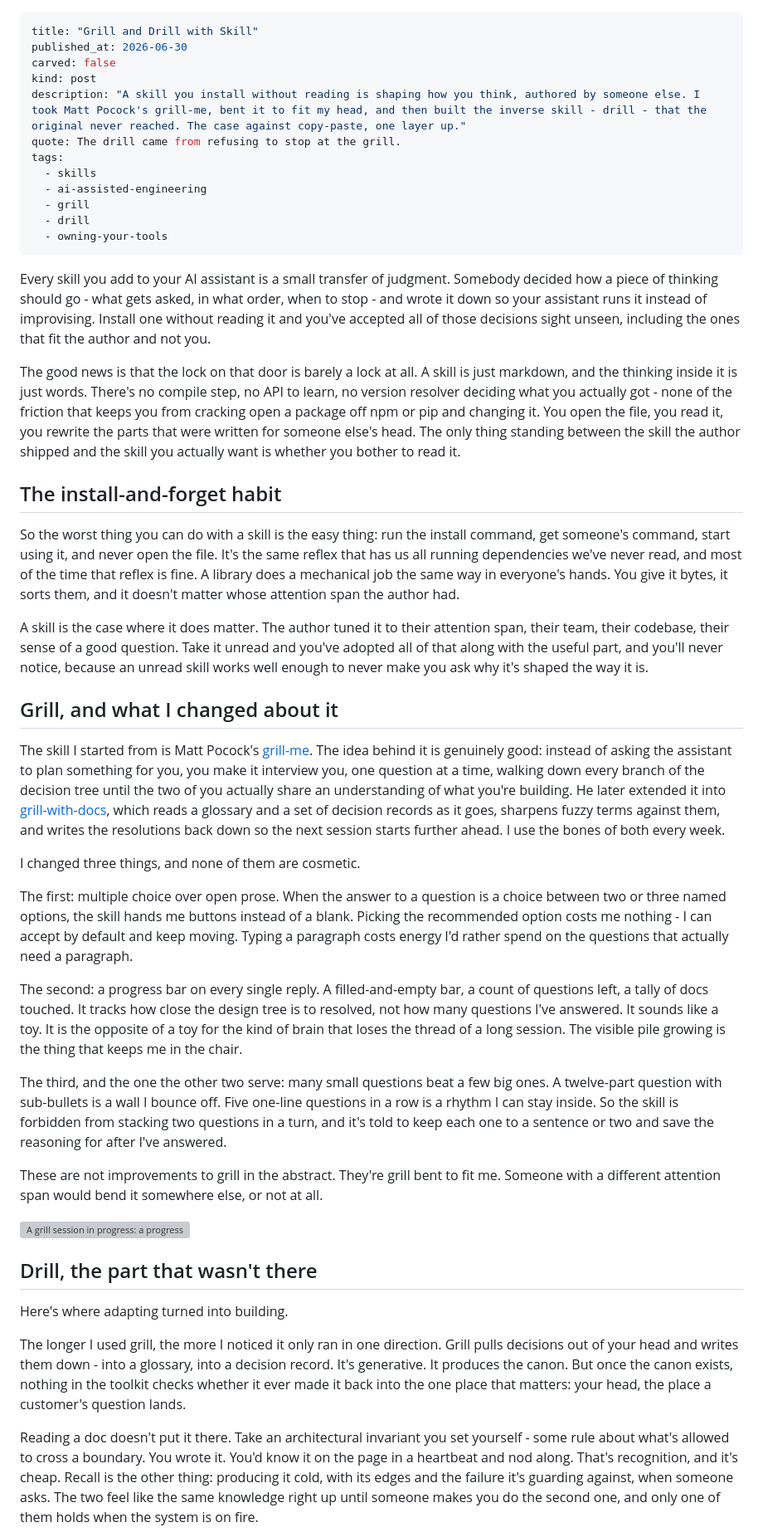
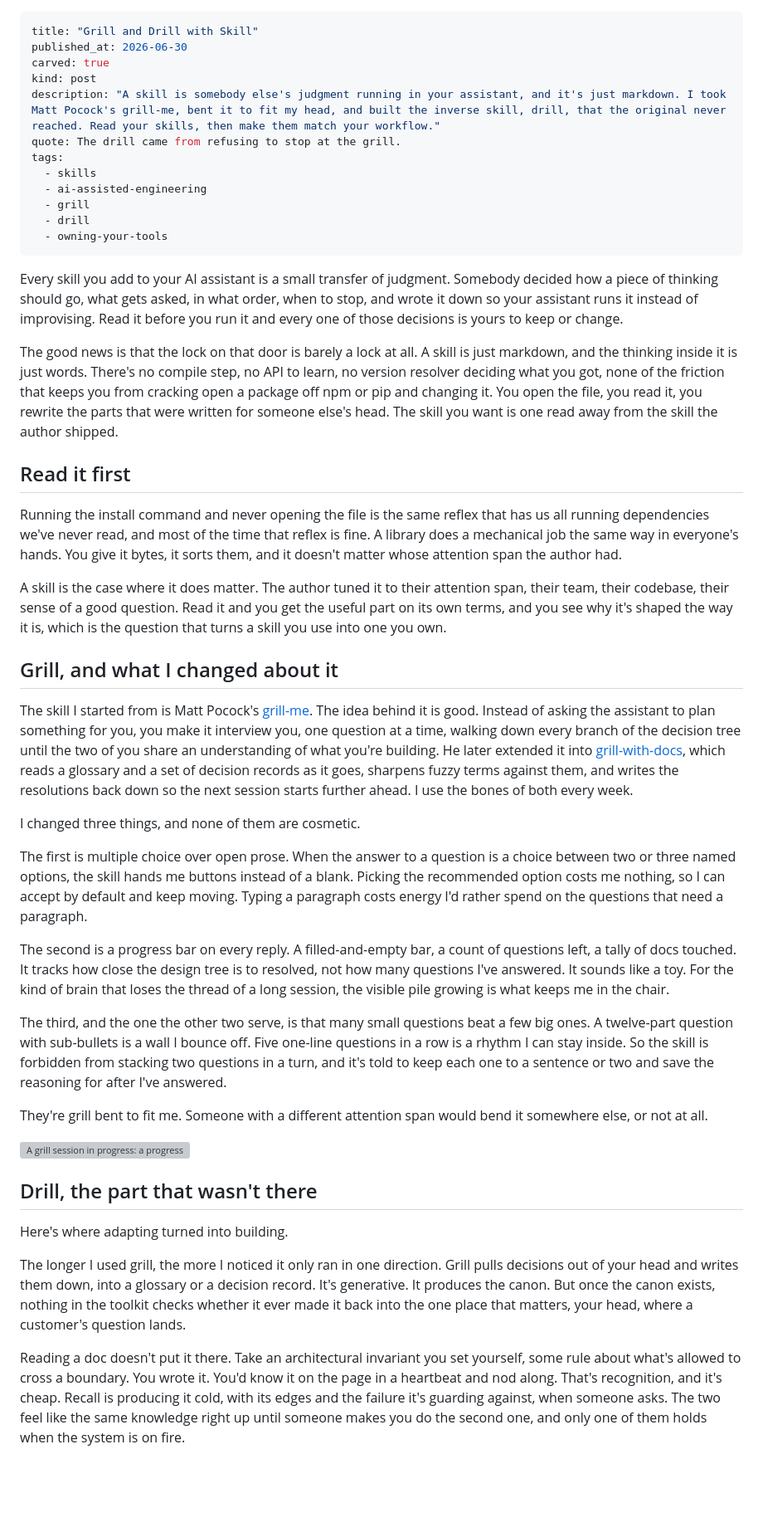
Before and after one commit to smattymatty/my-rust-spellbook-site, a Markdown page: content/journey/grill-and-drill-skill.md, the part around one of its changes. Shown at 83% size. Rendered like a GitHub page; blank space fills up the shorter version; grey boxes are pictures that could not be loaded.

Commit message:
Carve the handover and grill posts

```diff
--- a/content/journey/grill-and-drill-skill.md
+++ b/content/journey/grill-and-drill-skill.md
@@ -1,9 +1,9 @@
 ---
 title: "Grill and Drill with Skill"
 published_at: 2026-06-30
-carved: false
+carved: true
 kind: post
-description: "A skill you install without reading is shaping how you think, authored by someone else. I took Matt Pocock's grill-me, bent it to fit my head, and then built the inverse skill - drill - that the original never reached. The case against copy-paste, one layer up."
+description: "A skill is somebody else's judgment running in your assistant, and it's just markdown. I took Matt Pocock's grill-me, bent it to fit my head, and built the inverse skill, drill, that the original never reached. Read your skills, then make them match your workflow."
 quote: The drill came from refusing to stop at the grill.
 tags:
   - skills
@@ -13,29 +13,29 @@ tags:
   - owning-your-tools
 ---
 
-Every skill you add to your AI assistant is a small transfer of judgment. Somebody decided how a piece of thinking should go - what gets asked, in what order, when to stop - and wrote it down so your assistant runs it instead of improvising. Install one without reading it and you've accepted all of those decisions sight unseen, including the ones that fit the author and not you.
+Every skill you add to your AI assistant is a small transfer of judgment. Somebody decided how a piece of thinking should go, what gets asked, in what order, when to stop, and wrote it down so your assistant runs it instead of improvising. Read it before you run it and every one of those decisions is yours to keep or change.
 
-The good news is that the lock on that door is barely a lock at all. A skill is just markdown, and the thinking inside it is just words. There's no compile step, no API to learn, no version resolver deciding what you actually got - none of the friction that keeps you from cracking open a package off npm or pip and changing it. You open the file, you read it, you rewrite the parts that were written for someone else's head. The only thing standing between the skill the author shipped and the skill you actually want is whether you bother to read it.
+The good news is that the lock on that door is barely a lock at all. A skill is just markdown, and the thinking inside it is just words. There's no compile step, no API to learn, no version resolver deciding what you got, none of the friction that keeps you from cracking open a package off npm or pip and changing it. You open the file, you read it, you rewrite the parts that were written for someone else's head. The skill you want is one read away from the skill the author shipped.
 
-## The install-and-forget habit
+## Read it first
 
-So the worst thing you can do with a skill is the easy thing: run the install command, get someone's command, start using it, and never open the file. It's the same reflex that has us all running dependencies we've never read, and most of the time that reflex is fine. A library does a mechanical job the same way in everyone's hands. You give it bytes, it sorts them, and it doesn't matter whose attention span the author had.
+Running the install command and never opening the file is the same reflex that has us all running dependencies we've never read, and most of the time that reflex is fine. A library does a mechanical job the same way in everyone's hands. You give it bytes, it sorts them, and it doesn't matter whose attention span the author had.
 
-A skill is the case where it does matter. The author tuned it to their attention span, their team, their codebase, their sense of a good question. Take it unread and you've adopted all of that along with the useful part, and you'll never notice, because an unread skill works well enough to never make you ask why it's shaped the way it is.
+A skill is the case where it does matter. The author tuned it to their attention span, their team, their codebase, their sense of a good question. Read it and you get the useful part on its own terms, and you see why it's shaped the way it is, which is the question that turns a skill you use into one you own.
 
 ## Grill, and what I changed about it
 
-The skill I started from is Matt Pocock's [grill-me](https://www.aihero.dev/skills-grill-me). The idea behind it is genuinely good: instead of asking the assistant to plan something for you, you make it interview you, one question at a time, walking down every branch of the decision tree until the two of you actually share an understanding of what you're building. He later extended it into [grill-with-docs](https://www.aihero.dev/grill-with-docs), which reads a glossary and a set of decision records as it goes, sharpens fuzzy terms against them, and writes the resolutions back down so the next session starts further ahead. I use the bones of both every week.
+The skill I started from is Matt Pocock's [grill-me](https://www.aihero.dev/skills-grill-me). The idea behind it is good. Instead of asking the assistant to plan something for you, you make it interview you, one question at a time, walking down every branch of the decision tree until the two of you share an understanding of what you're building. He later extended it into [grill-with-docs](https://www.aihero.dev/grill-with-docs), which reads a glossary and a set of decision records as it goes, sharpens fuzzy terms against them, and writes the resolutions back down so the next session starts further ahead. I use the bones of both every week.
 
 I changed three things, and none of them are cosmetic.
 
-The first: multiple choice over open prose. When the answer to a question is a choice between two or three named options, the skill hands me buttons instead of a blank. Picking the recommended option costs me nothing - I can accept by default and keep moving. Typing a paragraph costs energy I'd rather spend on the questions that actually need a paragraph.
+The first is multiple choice over open prose. When the answer to a question is a choice between two or three named options, the skill hands me buttons instead of a blank. Picking the recommended option costs me nothing, so I can accept by default and keep moving. Typing a paragraph costs energy I'd rather spend on the questions that need a paragraph.
 
-The second: a progress bar on every single reply. A filled-and-empty bar, a count of questions left, a tally of docs touched. It tracks how close the design tree is to resolved, not how many questions I've answered. It sounds like a toy. It is the opposite of a toy for the kind of brain that loses the thread of a long session. The visible pile growing is the thing that keeps me in the chair.
+The second is a progress bar on every reply. A filled-and-empty bar, a count of questions left, a tally of docs touched. It tracks how close the design tree is to resolved, not how many questions I've answered. It sounds like a toy. For the kind of brain that loses the thread of a long session, the visible pile growing is what keeps me in the chair.
 
-The third, and the one the other two serve: many small questions beat a few big ones. A twelve-part question with sub-bullets is a wall I bounce off. Five one-line questions in a row is a rhythm I can stay inside. So the skill is forbidden from stacking two questions in a turn, and it's told to keep each one to a sentence or two and save the reasoning for after I've answered.
+The third, and the one the other two serve, is that many small questions beat a few big ones. A twelve-part question with sub-bullets is a wall I bounce off. Five one-line questions in a row is a rhythm I can stay inside. So the skill is forbidden from stacking two questions in a turn, and it's told to keep each one to a sentence or two and save the reasoning for after I've answered.
 
-These are not improvements to grill in the abstract. They're grill bent to fit me. Someone with a different attention span would bend it somewhere else, or not at all.
+They're grill bent to fit me. Someone with a different attention span would bend it somewhere else, or not at all.
 
 ![A grill session in progress: a progress bar reading 38% with about four questions left and three new docs touched, above a single multiple-choice question about a sim/render boundary with three named options and a Rust/JS code snippet.](/media/images/blog/inline/grill-example.png)
 
@@ -43,7 +43,7 @@ These are not improvements to grill in the abstract. They're grill bent to fit m
 
 Here's where adapting turned into building.
 
-The longer I used grill, the more I noticed it only ran in one direction. Grill pulls decisions out of your head and writes them down - into a glossary, into a decision record. It's generative. It produces the canon. But once the canon exists, nothing in the toolkit checks whether it ever made it back into the one place that matters: your head, the place a customer's question lands.
+The longer I used grill, the more I noticed it only ran in one direction. Grill pulls decisions out of your head and writes them down, into a glossary or a decision record. It's generative. It produces the canon. But once the canon exists, nothing in the toolkit checks whether it ever made it back into the one place that matters, your head, where a customer's question lands.
 
-Reading a doc doesn't put it there. Take an architectural invariant you set yourself - some rule about what's allowed to cross a boundary. You wrote it. You'd know it on the page in a heartbeat and nod along. That's recognition, and it's cheap. Recall is the other thing: producing it cold, with its edges and the failure it's guarding against, when someone asks. The two feel like the same knowledge right up until someone makes you do the second one, and only one of them holds when the system is on fire.
+Reading a doc doesn't put it there. Take an architectural invariant you set yourself, some rule about what's allowed to cross a boundary. You wrote it. You'd know it on the page in a heartbeat and nod along. That's recognition, and it's cheap. Recall is producing it cold, with its edges and the failure it's guarding against, when someone asks. The two feel like the same knowledge right up until someone makes you do the second one, and only one of them holds when the system is on fire.
 
```
Also changed, not shown: other parts of content/journey/grill-and-drill-skill.md (+9 -9 lines), content/journey/i-dont-let-my-agents-commit.md (+3 -3 lines).
